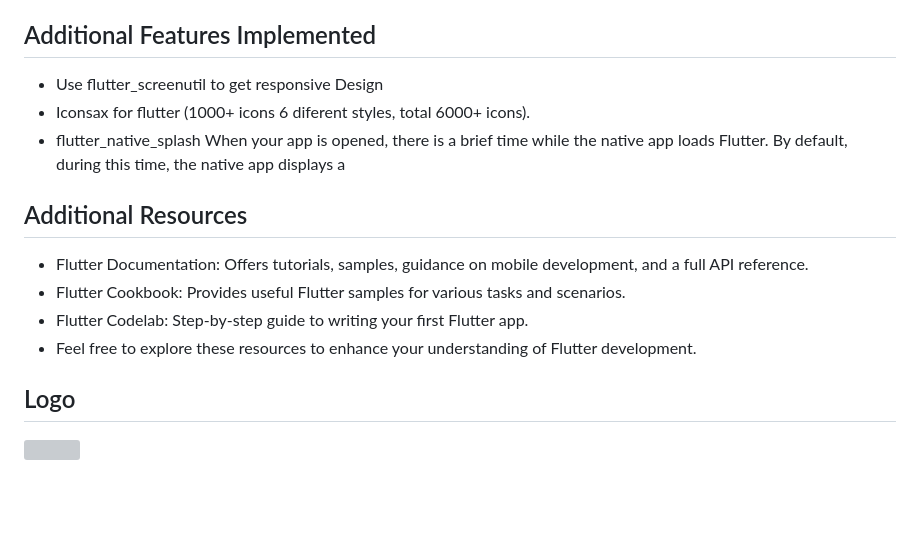
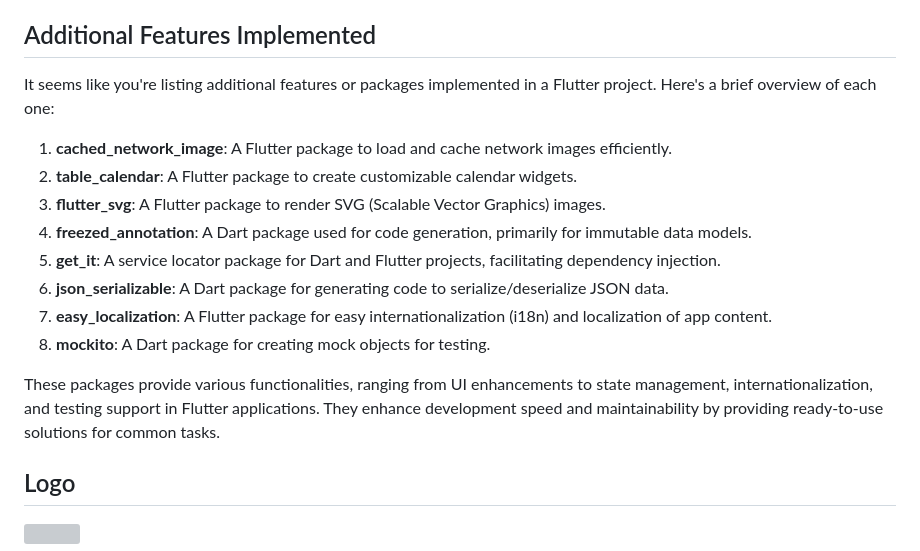
Before and after one commit to AbdoAnany/Task-Manager-App, a Markdown page: README.md, the part around the change. Drawn GitHub-style; blank space fills up the shorter version; grey boxes are pictures that could not be loaded.

```diff
--- a/README.md
+++ b/README.md
@@ -27,17 +27,18 @@ Design Decisions
 
 
 ## Additional Features Implemented
-* Use flutter_screenutil to get responsive Design
-* Iconsax for flutter (1000+ icons 6 diferent styles, total 6000+ icons).
-* flutter_native_splash When your app is opened, there is a brief time while the native app loads Flutter. By default, during this time, the native app displays a
+It seems like you're listing additional features or packages implemented in a Flutter project. Here's a brief overview of each one:
 
+1. **cached_network_image**: A Flutter package to load and cache network images efficiently.
+2. **table_calendar**: A Flutter package to create customizable calendar widgets.
+3. **flutter_svg**: A Flutter package to render SVG (Scalable Vector Graphics) images.
+4. **freezed_annotation**: A Dart package used for code generation, primarily for immutable data models.
+5. **get_it**: A service locator package for Dart and Flutter projects, facilitating dependency injection.
+6. **json_serializable**: A Dart package for generating code to serialize/deserialize JSON data.
+7. **easy_localization**: A Flutter package for easy internationalization (i18n) and localization of app content.
+8. **mockito**: A Dart package for creating mock objects for testing.
 
-## Additional Resources
-
-* Flutter Documentation: Offers tutorials, samples, guidance on mobile development, and a full API reference.
-* Flutter Cookbook: Provides useful Flutter samples for various tasks and scenarios.
-* Flutter Codelab: Step-by-step guide to writing your first Flutter app.
-* Feel free to explore these resources to enhance your understanding of Flutter development.
+These packages provide various functionalities, ranging from UI enhancements to state management, internationalization, and testing support in Flutter applications. They enhance development speed and maintainability by providing ready-to-use solutions for common tasks.
 
 ## Logo
  <img src="https://github.com/AbdoAnany/Task-Manager-App/assets/60886012/7b459c59-80de-472b-a40d-198e1e87d45d"  height="200em">
```
